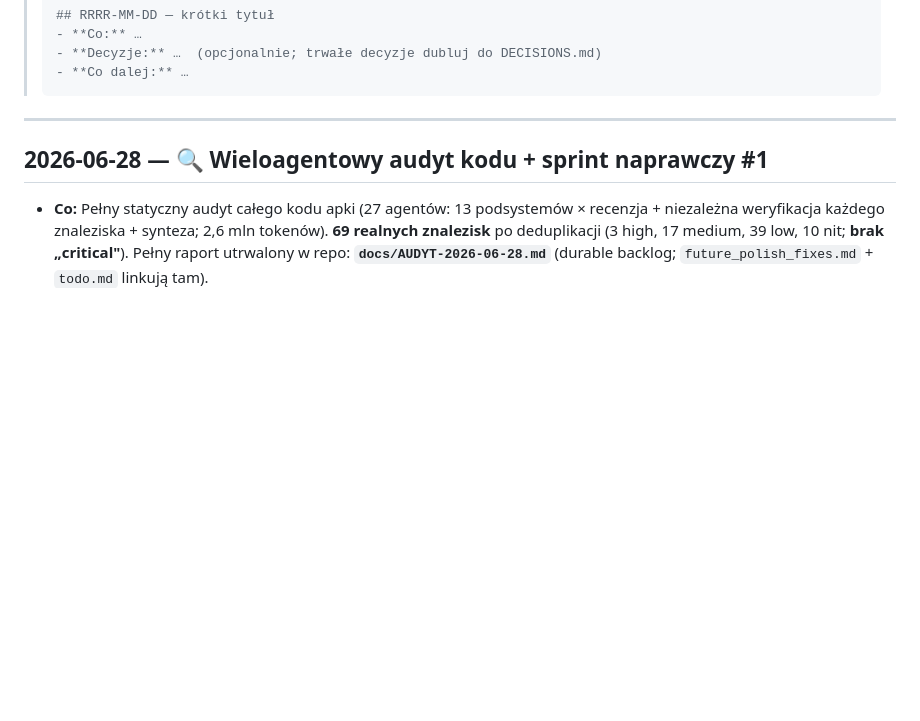
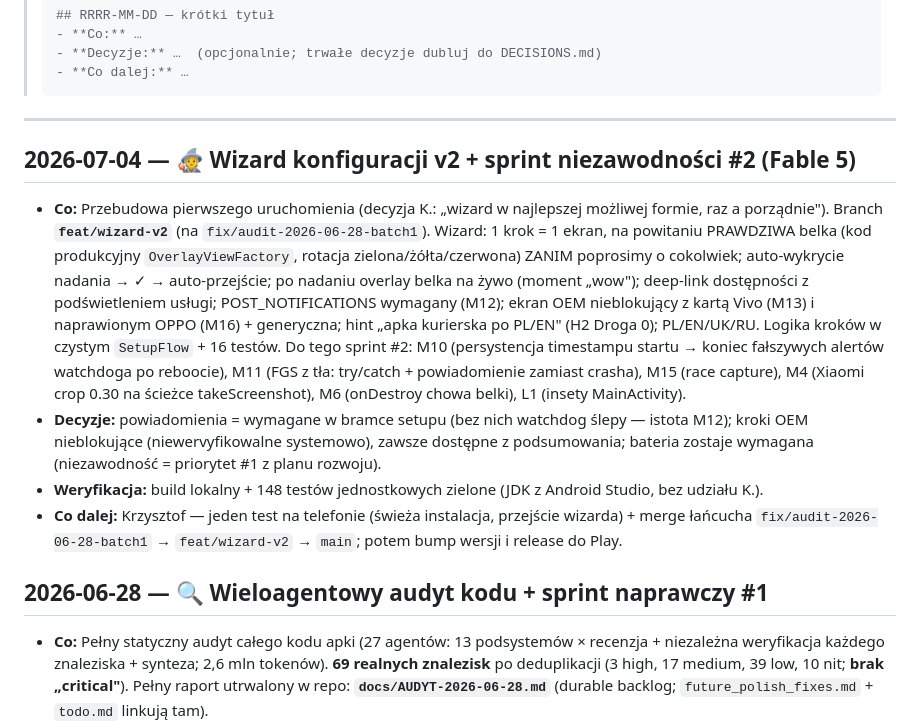
Before and after one commit to kris20032/OrderPilot-App, a Markdown page: PROGRESS.md, the part around the change. GitHub-like rendering; blank space fills up the shorter version.

Commit message:
docs: PROGRESS/todo — wizard v2 + sprint #2 (2026-07-04)
Co-Authored-By: Claude Fable 5 <noreply@anthropic.com>

````diff
--- a/PROGRESS.md
+++ b/PROGRESS.md
@@ -19,6 +19,12 @@
 > ```
 
 ---
+
+## 2026-07-04 — 🧙 Wizard konfiguracji v2 + sprint niezawodności #2 (Fable 5)
+- **Co:** Przebudowa pierwszego uruchomienia (decyzja K.: „wizard w najlepszej możliwej formie, raz a porządnie"). Branch **`feat/wizard-v2`** (na `fix/audit-2026-06-28-batch1`). Wizard: 1 krok = 1 ekran, na powitaniu PRAWDZIWA belka (kod produkcyjny `OverlayViewFactory`, rotacja zielona/żółta/czerwona) ZANIM poprosimy o cokolwiek; auto-wykrycie nadania → ✓ → auto-przejście; po nadaniu overlay belka na żywo (moment „wow"); deep-link dostępności z podświetleniem usługi; POST_NOTIFICATIONS wymagany (M12); ekran OEM nieblokujący z kartą Vivo (M13) i naprawionym OPPO (M16) + generyczna; hint „apka kurierska po PL/EN" (H2 Droga 0); PL/EN/UK/RU. Logika kroków w czystym `SetupFlow` + 16 testów. Do tego sprint #2: M10 (persystencja timestampu startu → koniec fałszywych alertów watchdoga po reboocie), M11 (FGS z tła: try/catch + powiadomienie zamiast crasha), M15 (race capture), M4 (Xiaomi crop 0.30 na ścieżce takeScreenshot), M6 (onDestroy chowa belki), L1 (insety MainActivity).
+- **Decyzje:** powiadomienia = wymagane w bramce setupu (bez nich watchdog ślepy — istota M12); kroki OEM nieblokujące (niewervyfikowalne systemowo), zawsze dostępne z podsumowania; bateria zostaje wymagana (niezawodność = priorytet #1 z planu rozwoju).
+- **Weryfikacja:** build lokalny + 148 testów jednostkowych zielone (JDK z Android Studio, bez udziału K.).
+- **Co dalej:** Krzysztof — jeden test na telefonie (świeża instalacja, przejście wizarda) + merge łańcucha `fix/audit-2026-06-28-batch1` → `feat/wizard-v2` → `main`; potem bump wersji i release do Play.
 
 ## 2026-06-28 — 🔍 Wieloagentowy audyt kodu + sprint naprawczy #1
 - **Co:** Pełny statyczny audyt całego kodu apki (27 agentów: 13 podsystemów × recenzja + niezależna weryfikacja każdego znaleziska + synteza; 2,6 mln tokenów). **69 realnych znalezisk** po deduplikacji (3 high, 17 medium, 39 low, 10 nit; **brak „critical"**). Pełny raport utrwalony w repo: **`docs/AUDYT-2026-06-28.md`** (durable backlog; `future_polish_fixes.md` + `todo.md` linkują tam).
````
Also changed, not shown: todo.md (+6 -1 lines).
